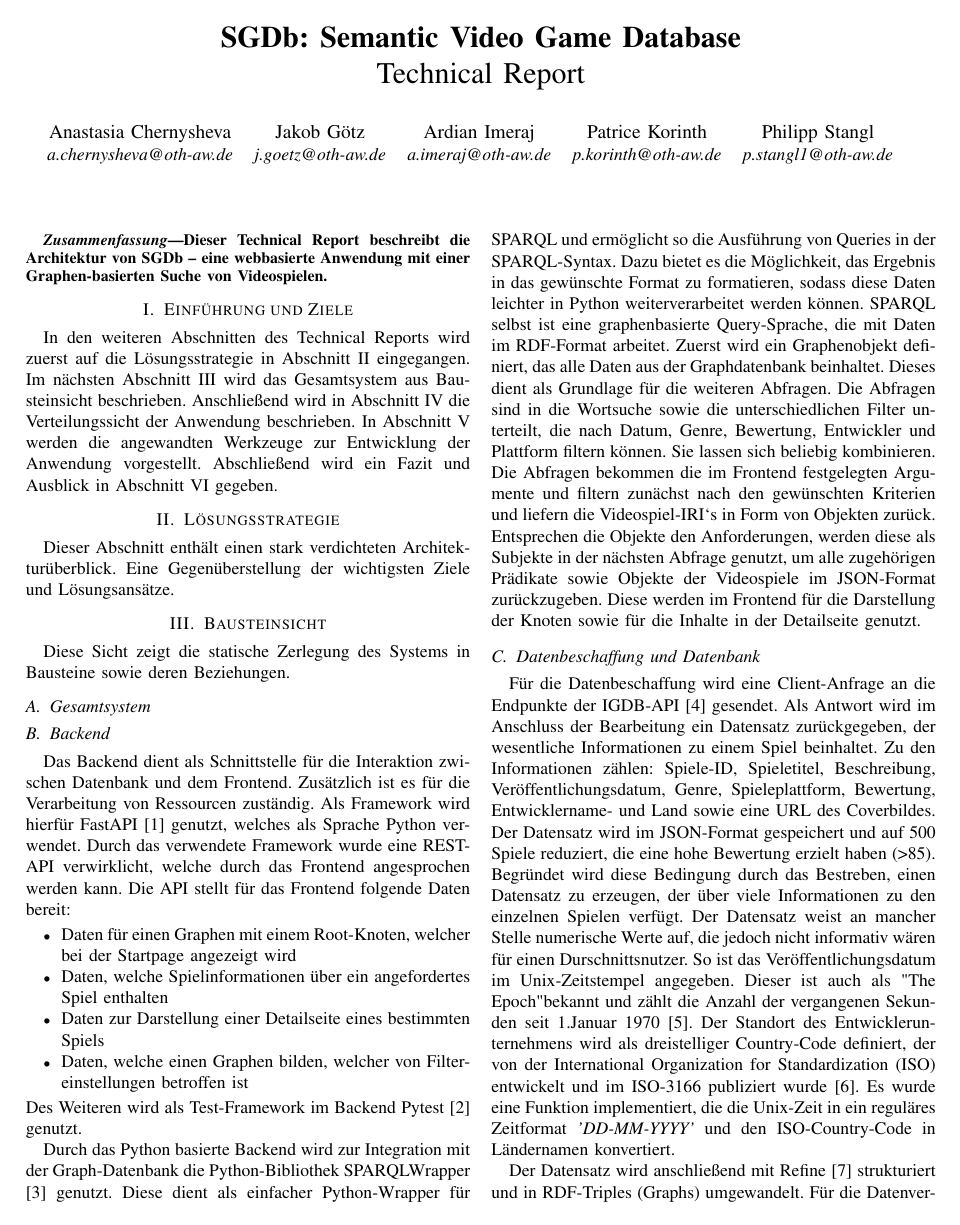
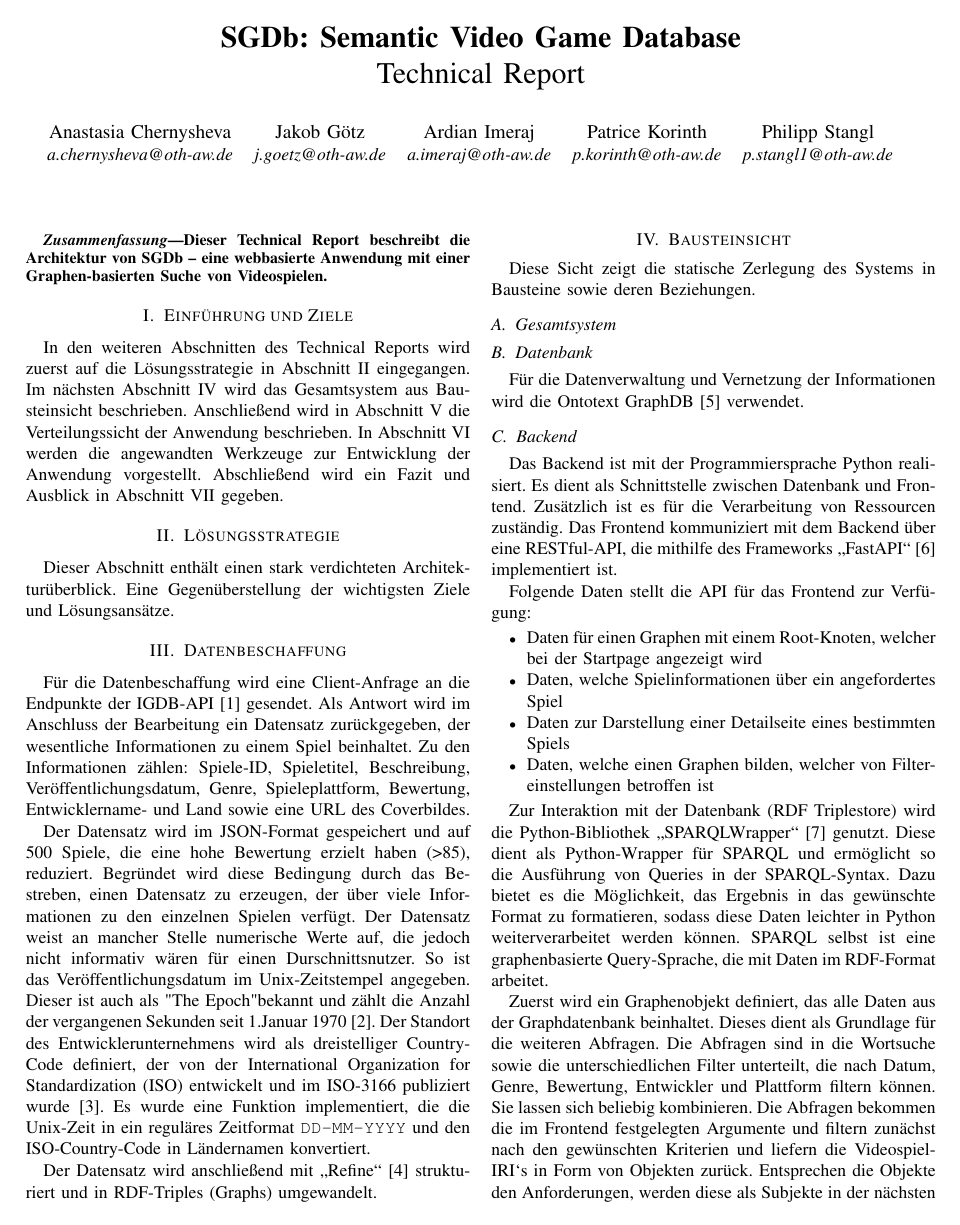
Before and after one commit to cyberlytics/SGDb, a LaTeX paper (sys_doc/technical_report/20230110_TeamRot_Architektur.tex): page 1 of 2. The pictures show the PDF file sys_doc/technical_report/20230110_TeamRot_Architektur.pdf that the author committed with the source.

Commit message:
docs: Restructure parts of the technical report
Former-commit-id: 68a66270244aedcfd2b5034493ec33bbffb2e066

```diff
--- a/sys_doc/technical_report/20230110_TeamRot_Architektur.tex
+++ b/sys_doc/technical_report/20230110_TeamRot_Architektur.tex
@@ -59,42 +59,38 @@ Dieser Abschnitt enthält einen stark verdichteten Architekturüberblick.
 Eine Gegenüberstellung der wichtigsten Ziele und Lösungsansätze.
 
 
-\section{Bausteinsicht}\label{sec:bausteinsicht}
-Diese Sicht zeigt die statische Zerlegung des Systems in Bausteine sowie deren Beziehungen.
+\section{Datenbeschaffung}\label{sec:datenbeschaffung}
 
-\subsection{Gesamtsystem}\label{subsec:gesamtsystem}
-
-
-\subsection{Backend}\label{subsec:backend}
-Das Backend dient als Schnittstelle für die Interaktion zwischen Datenbank und dem Frontend. Zusätzlich ist es für die Verarbeitung von Ressourcen zuständig.
-Als Framework wird hierfür FastAPI \cite{fastapi} genutzt, welches als Sprache Python verwendet. Durch das verwendete Framework wurde eine REST-API verwirklicht, welche durch das Frontend angesprochen werden kann.
-Die API stellt für das Frontend folgende Daten bereit:
-\begin{itemize}
-    \item Daten für einen Graphen mit einem Root-Knoten, welcher bei der Startpage angezeigt wird
-    \item Daten, welche Spielinformationen über ein angefordertes Spiel enthalten
-    \item Daten zur Darstellung einer Detailseite eines bestimmten Spiels
-    \item Daten, welche einen Graphen bilden, welcher von Filtereinstellungen betroffen ist
-\end{itemize}
-Des Weiteren wird als Test-Framework im Backend Pytest \cite{pytest} genutzt.
-
-Durch das Python basierte Backend wird zur Integration mit der Graph-Datenbank die Python-Bibliothek SPARQLWrapper \cite{sparqlwrapper} genutzt.
-Diese dient als einfacher Python-Wrapper für SPARQL und ermöglicht so die Ausführung von Queries in der SPARQL-Syntax. Dazu bietet es die Möglichkeit, das Ergebnis in das gewünschte Format zu formatieren, sodass diese Daten leichter in Python weiterverarbeitet werden können. SPARQL selbst ist eine graphenbasierte Query-Sprache, die mit Daten im RDF-Format arbeitet.
-Zuerst wird ein Graphenobjekt definiert, das alle Daten aus der Graphdatenbank beinhaltet. Dieses dient als Grundlage für die weiteren Abfragen. Die Abfragen sind in die Wortsuche sowie die unterschiedlichen Filter unterteilt, die nach Datum, Genre, Bewertung, Entwickler und Plattform filtern können. Sie lassen sich beliebig kombinieren. Die Abfragen bekommen die im Frontend festgelegten Argumente und filtern zunächst nach den gewünschten Kriterien und liefern die Videospiel-IRI‘s in Form von Objekten zurück. Entsprechen die Objekte den Anforderungen, werden diese als Subjekte in der nächsten Abfrage genutzt, um alle zugehörigen Prädikate sowie Objekte der Videospiele im JSON-Format zurückzugeben. Diese werden im Frontend für die Darstellung der Knoten sowie für die Inhalte in der Detailseite genutzt.
-
-
-\subsection{Datenbeschaffung und Datenbank}\label{subsec:Datenbeschaffung_und_Datenbank}
 Für die Datenbeschaffung wird eine Client-Anfrage an die Endpunkte der IGDB-API \cite{igdb-api} gesendet.
 Als Antwort wird im Anschluss der Bearbeitung ein Datensatz zurückgegeben, der wesentliche Informationen zu einem Spiel
 beinhaltet. Zu den Informationen zählen: Spiele-ID, Spieletitel, Beschreibung, Veröffentlichungsdatum, Genre,
-Spieleplattform, Bewertung, Entwicklername- und Land sowie eine URL des Coverbildes. Der Datensatz wird im
-JSON-Format gespeichert und auf 500 Spiele reduziert, die eine hohe Bewertung erzielt haben (>85). Begründet wird diese
-Bedingung durch das Bestreben, einen Datensatz zu erzeugen, der über viele Informationen zu den einzelnen Spielen verfügt.
+Spieleplattform, Bewertung, Entwicklername- und Land sowie eine URL des Coverbildes.
+
+Der Datensatz wird im JSON-Format gespeichert und auf 500 Spiele, die eine hohe Bewertung erzielt haben (>85), reduziert. Begründet wird diese Bedingung durch das Bestreben, einen Datensatz zu erzeugen, der über viele Informationen zu den einzelnen Spielen verfügt.
 Der Datensatz weist an mancher Stelle numerische Werte auf, die jedoch nicht informativ wären für einen Durschnittsnutzer.
 So ist das Veröffentlichungsdatum im Unix-Zeitstempel angegeben. Dieser ist auch als "The Epoch" bekannt und zählt die
 Anzahl der vergangenen Sekunden seit 1.Januar 1970 \cite{unix}. Der Standort des Entwicklerunternehmens wird als
 dreistelliger Country-Code definiert, der von der International Organization for Standardization (ISO) entwickelt
 und im ISO-3166 publiziert wurde \cite{iso}. Es wurde eine Funktion implementiert, die die Unix-Zeit in ein reguläres
-Zeitformat \textit{'DD-MM-YYYY'} und den ISO-Country-Code in Ländernamen konvertiert.
+Zeitformat \texttt{DD-MM-YYYY} und den ISO-Country-Code in Ländernamen konvertiert.
 
-Der Datensatz wird anschließend mit Refine \cite{refine} strukturiert und in RDF-Triples (Graphs) umgewandelt.
+Der Datensatz wird anschließend mit „Refine“~\cite{refine} strukturiert und in RDF-Triples (Graphs) umgewandelt.
+
+
+\section{Bausteinsicht}\label{sec:bausteinsicht}
+Diese Sicht zeigt die statische Zerlegung des Systems in Bausteine sowie deren Beziehungen.
+
+\subsection{Gesamtsystem}\label{subsec:gesamtsystem}
+%TODO Bild von Gesamtsystem mit kurzer Beschreibung
+
+\subsection{Datenbank}\label{subsec:datenbank}
 Für die Datenverwaltung und Vernetzung der Informationen wird die Ontotext GraphDB \cite{graphdb} verwendet.
+%TODO Beschreibung relevanter Informationen über die Datenbank, z.B. Aufbau des Repositories, Ontologie, etc.
+
+\subsection{Backend}\label{subsec:backend}
+
+Das Backend ist mit der Programmiersprache Python realisiert. Es dient als Schnittstelle zwischen Datenbank und Frontend. Zusätzlich ist es für die Verarbeitung von Ressourcen zuständig. % Ressourcen genauer beschreiben
+Das Frontend kommuniziert mit dem Backend über eine RESTful-API, die mithilfe des Frameworks „FastAPI“~\cite{fastapi} implementiert ist.
+
+Folgende Daten stellt die API für das Frontend zur Verfügung: %besser wäre hier einen Tabelle zur Beschreibung der API-Endpunkte
+\begin{itemize}
@@ -100,0 +101,3 @@ Für die Datenverwaltung und Vernetzung der Informationen wird die Ontotext Grap
+\end{itemize}
+
+Zur Interaktion mit der Datenbank (RDF Triplestore) wird die Python-Bibliothek „SPARQLWrapper“~\cite{sparqlwrapper} genutzt.
```
Also changed, not shown: sys_doc/technical_report/20230110_TeamRot_Architektur.pdf, sys_doc/technical_report/20230110_TeamRot_Architektur.tex (25 more changed lines).
